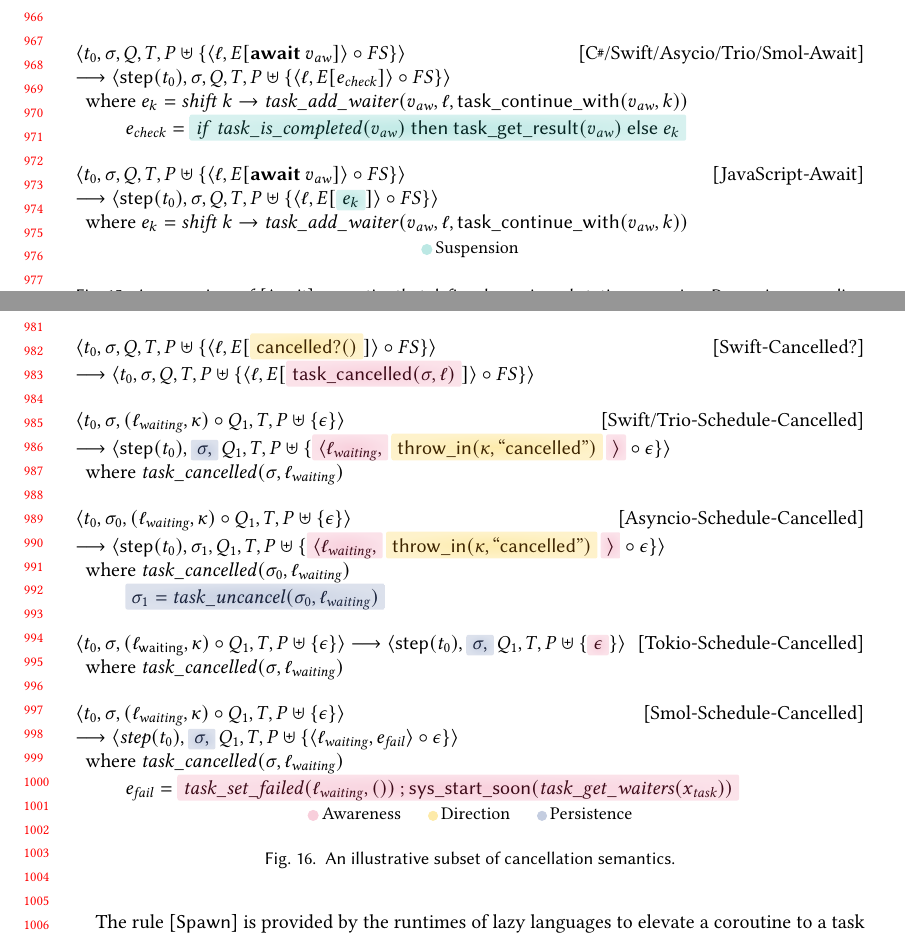
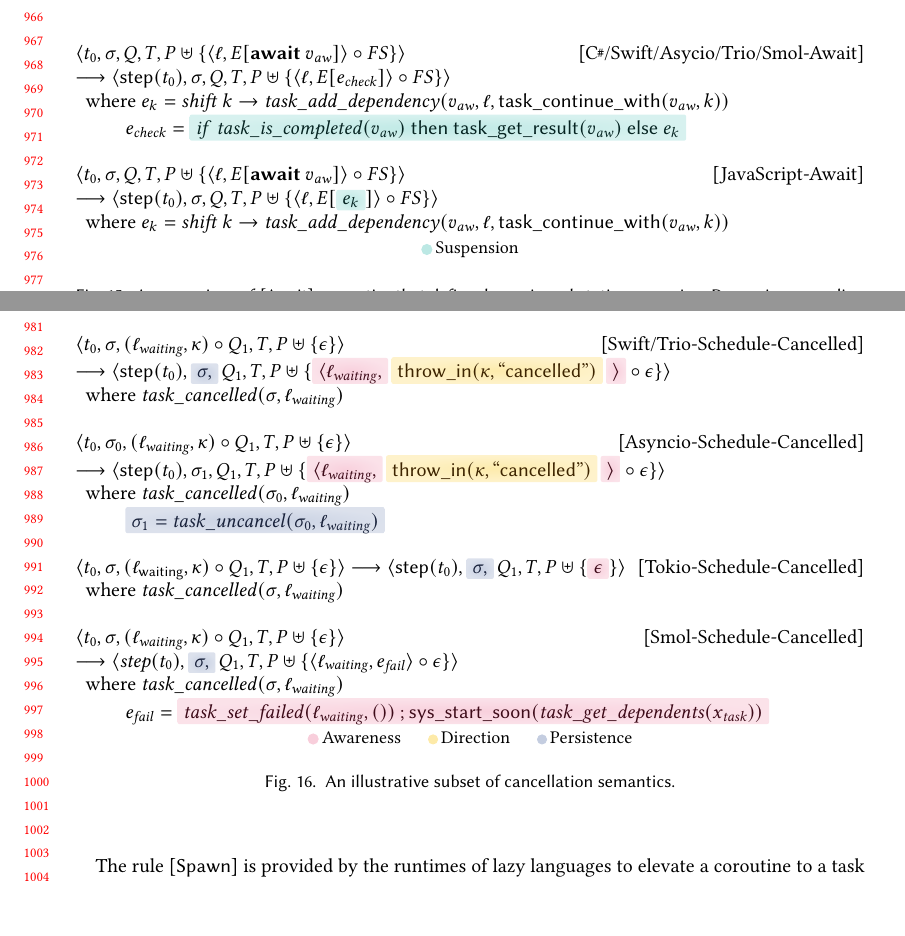
Before and after one commit to gavinleroy/async-await, a LaTeX paper (paper/main.tex, which reads paper/f/await.tex, paper/f/cancel.tex): two parts of pages 20 and 21 of 31, joined at a grey line, cut so that both start at the same text. Compiled offline with pdfLaTeX.

Commit message:
remove swift cancelled? rule. replace *-waiters terminology

```diff
--- a/paper/f/await.tex
+++ b/paper/f/await.tex
@@ -4,7 +4,7 @@ $\langle t_0, \sigma, Q, T, P \uplus \{ \langle \ell, E[\mathbfsf{await}\ v_{\ma
 $\longrightarrow \langle \mathsf{step}(t_0), \sigma, Q, T, P \uplus \{ \langle \ell, E[e_{\mathit{check}}] \rangle \circ FS \} \rangle$ & \\
 \multicolumn{2}{@{}l@{}}{
   $\begin{array}{l}
-  \where\ e_k = \mathsf{shift}\ k \to \mathsf{task\_add\_waiter}(v_{\mathit{aw}}, \ell, \mathsf{task\_continue\_with}(v_{\mathit{aw}}, k)) \\
+  \where\ e_k = \mathsf{shift}\ k \to \mathsf{task\_add\_dependency}(v_{\mathit{aw}}, \ell, \mathsf{task\_continue\_with}(v_{\mathit{aw}}, k)) \\
   \qquad e_{\mathit{check}} = \csus{\mathsf{if}\ \mathsf{task\_is\_completed}(v_{\mathit{aw}})\ \mathsf{then}\ \mathsf{task\_get\_result}(v_{\mathit{aw}})\ \mathsf{else}\ e_k}
   \end{array}$
 }
@@ -17,7 +17,7 @@ $\langle t_0, \sigma, Q, T, P \uplus \{ \langle \ell, E[\mathbfsf{await}\ v_{\ma
 $\longrightarrow \langle \mathsf{step}(t_0), \sigma, Q, T, P \uplus \{ \langle \ell, E[\csus{e_k}] \rangle \circ FS \} \rangle$ & \\
 \multicolumn{2}{@{}l@{}}{
   $\begin{array}{l}
-  \where\ e_k = \mathsf{shift}\ k \to \mathsf{task\_add\_waiter}(v_{\mathit{aw}}, \ell, \mathsf{task\_continue\_with}(v_{\mathit{aw}}, k)) \\
+  \where\ e_k = \mathsf{shift}\ k \to \mathsf{task\_add\_dependency}(v_{\mathit{aw}}, \ell, \mathsf{task\_continue\_with}(v_{\mathit{aw}}, k)) \\
   \end{array}$
 }
 \end{tabular*}
--- a/paper/f/cancel.tex
+++ b/paper/f/cancel.tex
@@ -16,12 +16,12 @@
 % }
 % \end{tabular*}
 
-\vspace{1em}
-\noindent
-\begin{tabular*}{\linewidth}{@{} l @{\extracolsep{\fill}} r @{}}
-  $\langle t_0, \sigma, Q, T, P \uplus \{ \langle \ell, E[\cdir{\mathsf{cancelled?}()}] \rangle \circ FS \} \rangle$ & [Swift-Cancelled?] \\
-$\longrightarrow \langle t_0, \sigma, Q, T, P \uplus \{ \langle \ell, E[\cawa{\mathsf{task\_cancelled}(\sigma, \ell)}] \rangle \circ FS \} \rangle$ &
-\end{tabular*}
+% \vspace{1em}
+% \noindent
+% \begin{tabular*}{\linewidth}{@{} l @{\extracolsep{\fill}} r @{}}
+%   $\langle t_0, \sigma, Q, T, P \uplus \{ \langle \ell, E[\cdir{\mathsf{cancelled?}()}] \rangle \circ FS \} \rangle$ & [Swift-Cancelled?] \\
+% $\longrightarrow \langle step(t_0), \sigma, Q, T, P \uplus \{ \langle \ell, E[\cawa{\mathsf{task\_cancelled}(\sigma, \ell)}] \rangle \circ FS \} \rangle$ &
+% \end{tabular*}
 
 \vspace{1em}
 \noindent
@@ -67,7 +67,7 @@ $\longrightarrow \langle \mathsf{step}(t_0), \cper{\sigma,}\, Q_1, T, P \uplus \
 \multicolumn{2}{@{}l@{}}{
   $\begin{array}{l}
   \where\ \mathsf{task\_cancelled}(\sigma, \ell_{\mathit{waiting}}) \\
-  \qquad e_{\mathit{fail}} = \cawa{\mathsf{task\_set\_failed}(\ell_{\mathit{waiting}}, ()) \mathbin{;} \mathsf{sys\_start\_soon}(\mathsf{task\_get\_waiters}(x_{\mathit{task}}))}
+  \qquad e_{\mathit{fail}} = \cawa{\mathsf{task\_set\_failed}(\ell_{\mathit{waiting}}, ()) \mathbin{;} \mathsf{sys\_start\_soon}(\mathsf{task\_get\_dependents}(x_{\mathit{task}}))}
   \end{array}$
 }
 \end{tabular*}
```
Also changed, not shown: paper/f/lasync-rr.tex (+1 -1 lines), paper/f/lc-gr.tex (+4 -4 lines).
